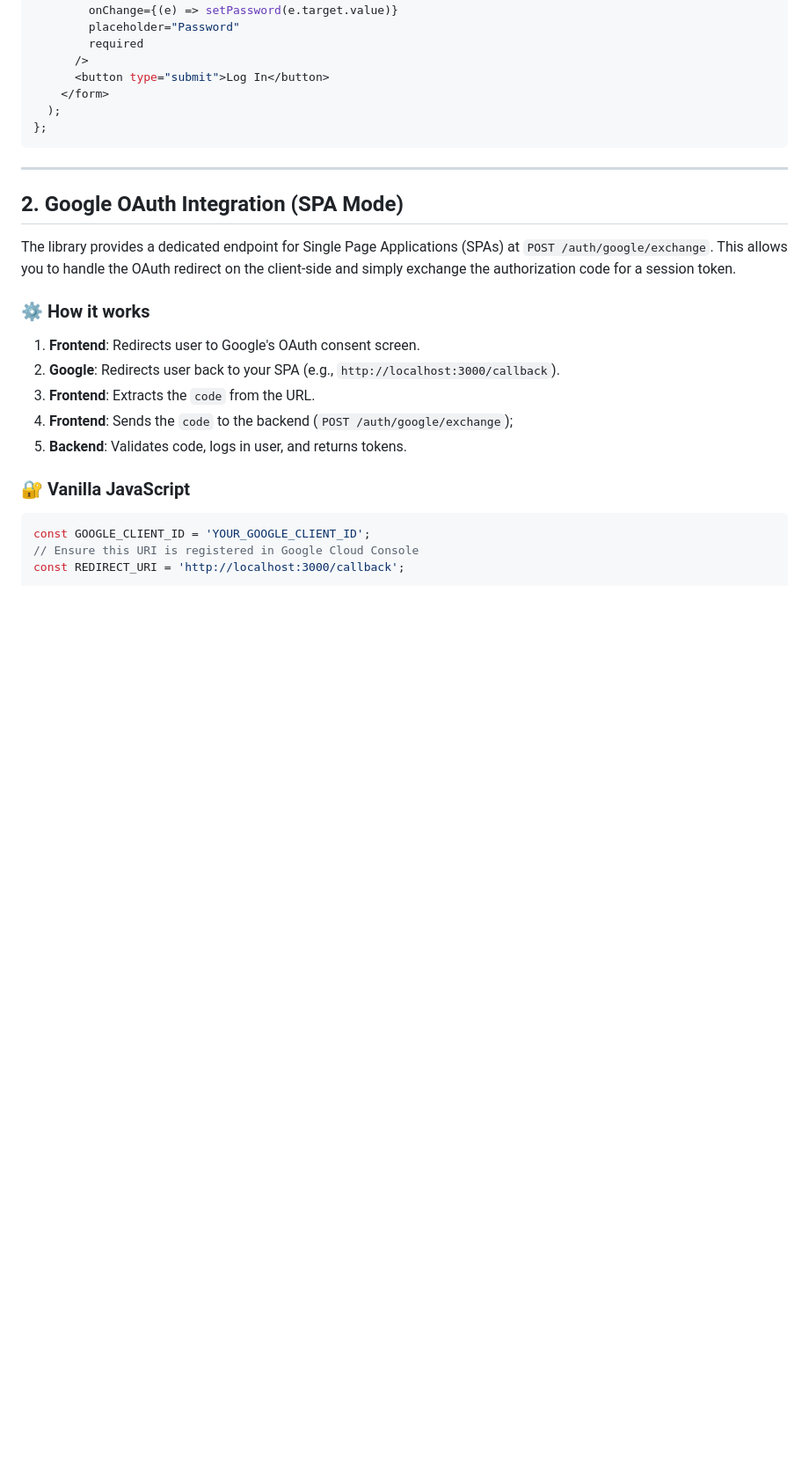
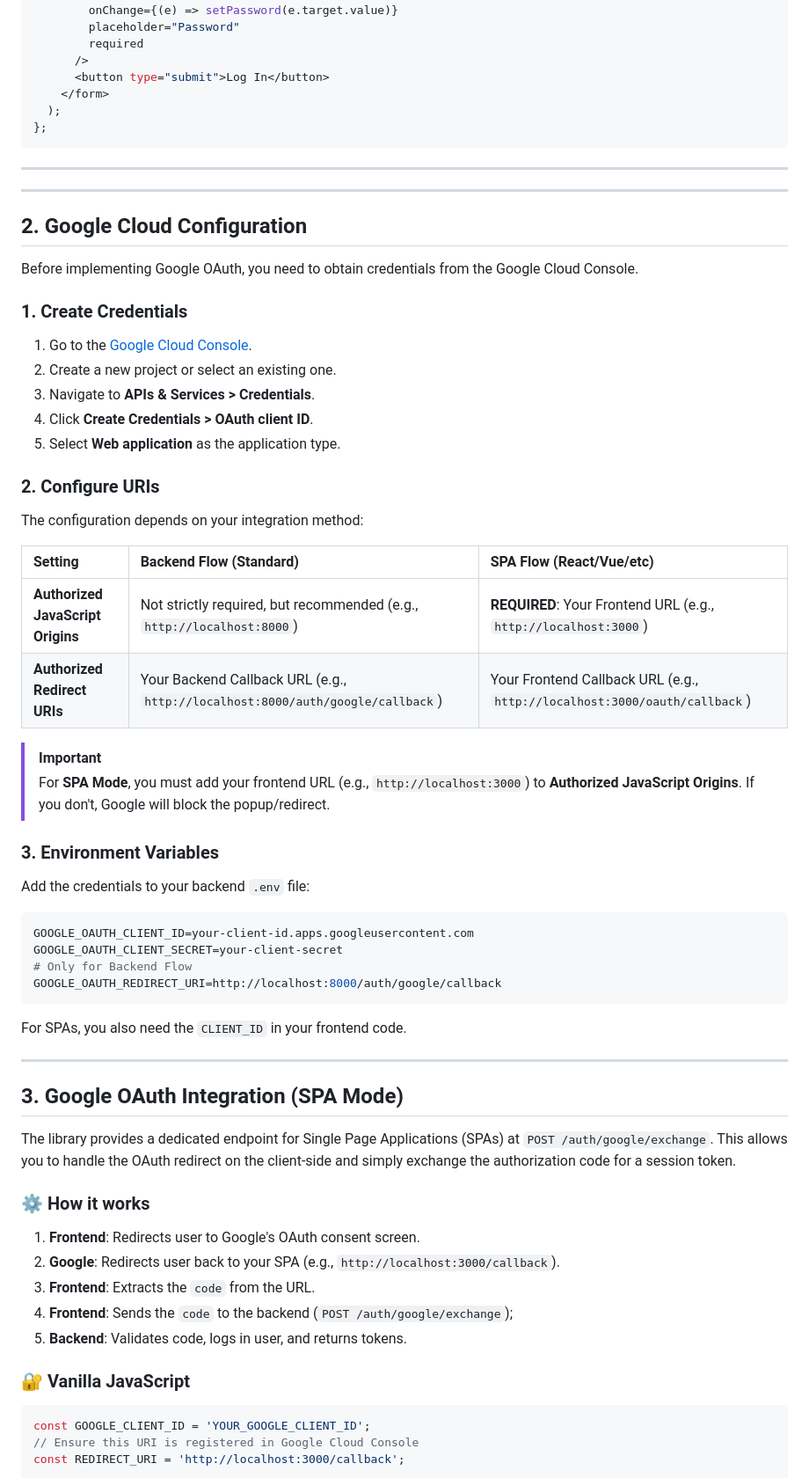
Before and after one commit to fernaper/fastapi-oauth-rbac, a Markdown page: docs/frontend-integration.md, the part around the change. Shown at 88% size. GitHub-like rendering; blank space fills up the shorter version.

Commit message:
:pencil: Added documentation on how to generate Google credentials

````diff
--- a/docs/frontend-integration.md
+++ b/docs/frontend-integration.md
@@ -107,7 +107,45 @@ export const LoginForm = () => {
 
 ---
 
-## 2. Google OAuth Integration (SPA Mode)
+---
+
+## 2. Google Cloud Configuration
+
+Before implementing Google OAuth, you need to obtain credentials from the Google Cloud Console.
+
+### 1. Create Credentials
+1. Go to the [Google Cloud Console](https://console.cloud.google.com/).
+2. Create a new project or select an existing one.
+3. Navigate to **APIs & Services > Credentials**.
+4. Click **Create Credentials > OAuth client ID**.
+5. Select **Web application** as the application type.
+
+### 2. Configure URIs
+The configuration depends on your integration method:
+
+| Setting | Backend Flow (Standard) | SPA Flow (React/Vue/etc) |
+| :--- | :--- | :--- |
+| **Authorized JavaScript Origins** | Not strictly required, but recommended (e.g., `http://localhost:8000`) | **REQUIRED**: Your Frontend URL (e.g., `http://localhost:3000`) |
+| **Authorized Redirect URIs** | Your Backend Callback URL (e.g., `http://localhost:8000/auth/google/callback`) | Your Frontend Callback URL (e.g., `http://localhost:3000/oauth/callback`) |
+
+> [!IMPORTANT]
+> For **SPA Mode**, you must add your frontend URL (e.g., `http://localhost:3000`) to **Authorized JavaScript Origins**. If you don't, Google will block the popup/redirect.
+
+### 3. Environment Variables
+Add the credentials to your backend `.env` file:
+
+```bash
+GOOGLE_OAUTH_CLIENT_ID=your-client-id.apps.googleusercontent.com
+GOOGLE_OAUTH_CLIENT_SECRET=your-client-secret
+# Only for Backend Flow
+GOOGLE_OAUTH_REDIRECT_URI=http://localhost:8000/auth/google/callback
+```
+
+For SPAs, you also need the `CLIENT_ID` in your frontend code.
+
+---
+
+## 3. Google OAuth Integration (SPA Mode)
 
 The library provides a dedicated endpoint for Single Page Applications (SPAs) at `POST /auth/google/exchange`. This allows you to handle the OAuth redirect on the client-side and simply exchange the authorization code for a session token.
 
````
